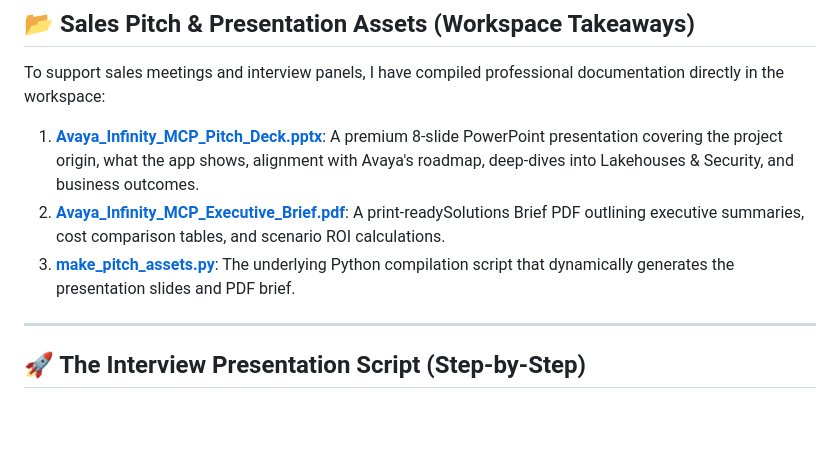
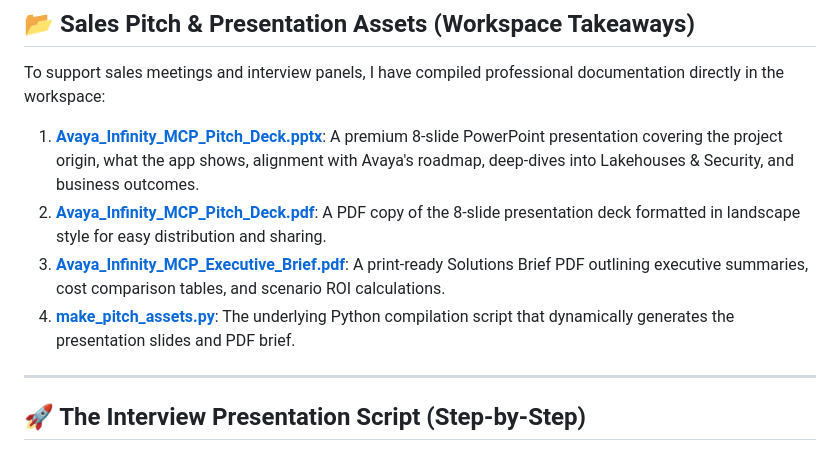
Before and after one commit to sbfall96-chx/avaya-mcp-demo, a Markdown page: README.md, the part around the change. Drawn GitHub-style; blank space fills up the shorter version.

Commit message:
Update README to reference PDF version of the presentation deck

```diff
--- a/README.md
+++ b/README.md
@@ -41,8 +41,9 @@ The UI is divided into four main tabs, each designed to demonstrate a different
 To support sales meetings and interview panels, I have compiled professional documentation directly in the workspace:
 
 1. **[Avaya_Infinity_MCP_Pitch_Deck.pptx](file:///c:/Users/sbfal/OneDrive/Desktop/work/Avaya_Infinity_MCP_Pitch_Deck.pptx)**: A premium 8-slide PowerPoint presentation covering the project origin, what the app shows, alignment with Avaya's roadmap, deep-dives into Lakehouses & Security, and business outcomes.
-2. **[Avaya_Infinity_MCP_Executive_Brief.pdf](file:///c:/Users/sbfal/OneDrive/Desktop/work/Avaya_Infinity_MCP_Executive_Brief.pdf)**: A print-readySolutions Brief PDF outlining executive summaries, cost comparison tables, and scenario ROI calculations.
-3. **[make_pitch_assets.py](file:///c:/Users/sbfal/OneDrive/Desktop/work/make_pitch_assets.py)**: The underlying Python compilation script that dynamically generates the presentation slides and PDF brief.
+2. **[Avaya_Infinity_MCP_Pitch_Deck.pdf](file:///c:/Users/sbfal/OneDrive/Desktop/work/Avaya_Infinity_MCP_Pitch_Deck.pdf)**: A PDF copy of the 8-slide presentation deck formatted in landscape style for easy distribution and sharing.
+3. **[Avaya_Infinity_MCP_Executive_Brief.pdf](file:///c:/Users/sbfal/OneDrive/Desktop/work/Avaya_Infinity_MCP_Executive_Brief.pdf)**: A print-ready Solutions Brief PDF outlining executive summaries, cost comparison tables, and scenario ROI calculations.
+4. **[make_pitch_assets.py](file:///c:/Users/sbfal/OneDrive/Desktop/work/make_pitch_assets.py)**: The underlying Python compilation script that dynamically generates the presentation slides and PDF brief.
 
 ---
 
```
